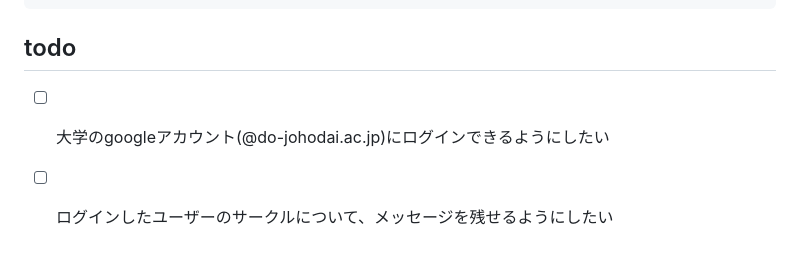
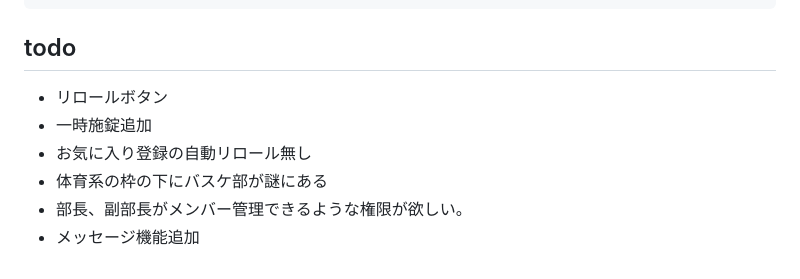
Before and after one commit to kuroiko0429/kagi-kashi-ex, a Markdown page: README.md, the part around the change. Rendered like a GitHub page.

Commit message:
add memo

````diff
--- a/README.md
+++ b/README.md
@@ -102,5 +102,9 @@ kagi-kashi-ex/
 ```
 
 ## todo
-- [ ] 大学のgoogleアカウント(@do-johodai.ac.jp)にログインできるようにしたい
-- [ ] ログインしたユーザーのサークルについて、メッセージを残せるようにしたい
+- リロールボタン
+- 一時施錠追加
+- お気に入り登録の自動リロール無し
+- 体育系の枠の下にバスケ部が謎にある
+- 部長、副部長がメンバー管理できるような権限が欲しい。
+- メッセージ機能追加
````
